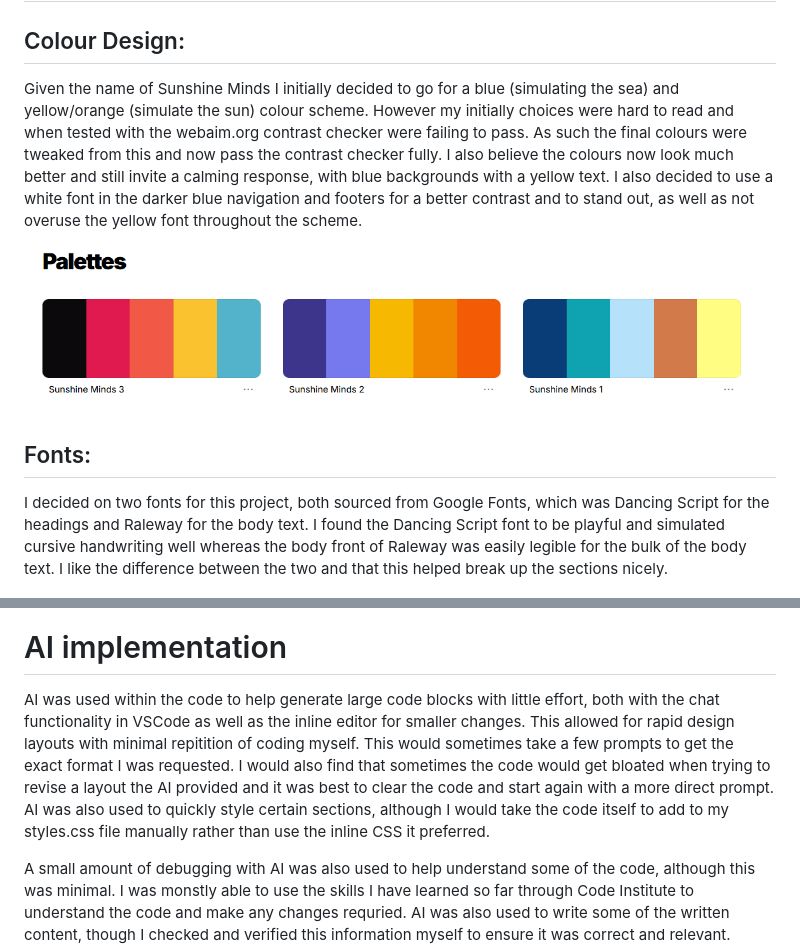
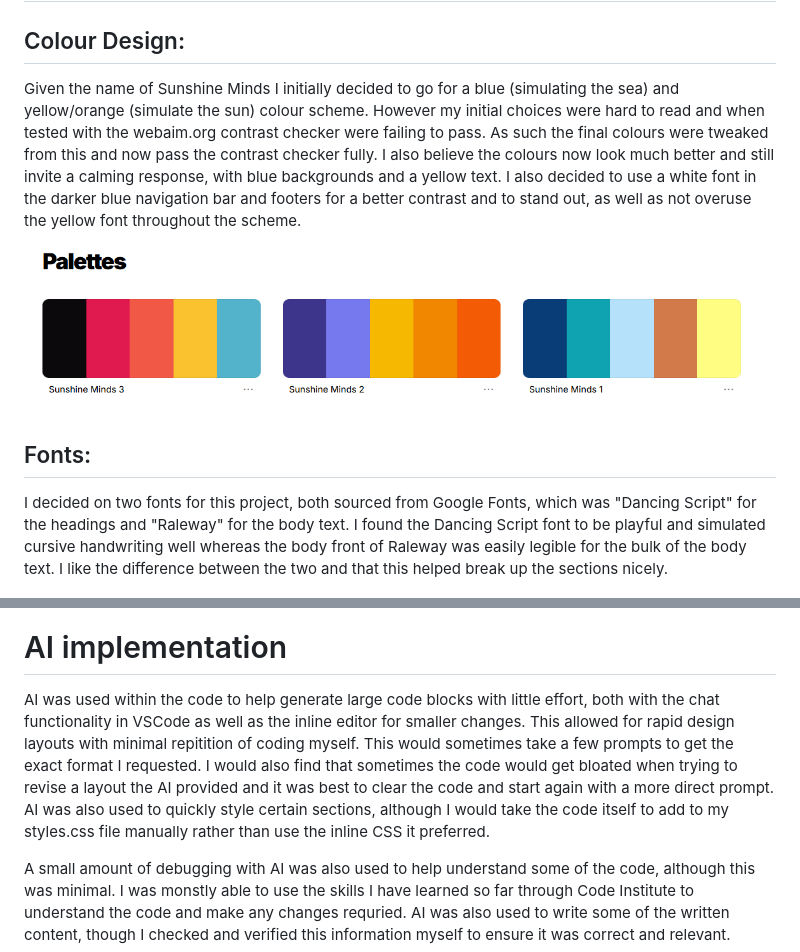
Before and after one commit to PaulyDuk/sunshine-minds, a Markdown page: README.md, 2 parts joined by grey strips. Rendered like a GitHub page.

Commit message:
Fixed typo's in readme

```diff
--- a/README.md
+++ b/README.md
@@ -95,13 +95,13 @@ The purpose of this website is to raise mental health awareness and what a user
 
 <h2 id="colour-design">Colour Design:</h2>
 
-Given the name of Sunshine Minds I initially decided to go for a blue (simulating the sea) and yellow/orange (simulate the sun) colour scheme. However my initially choices were hard to read and when tested with the webaim.org contrast checker were failing to pass. As such the final colours were tweaked from this and now pass the contrast checker fully. I also believe the colours now look much better and still invite a calming response, with blue backgrounds with a yellow text. I also decided to use a white font in the darker blue navigation and footers for a better contrast and to stand out, as well as not overuse the yellow font throughout the scheme.
+Given the name of Sunshine Minds I initially decided to go for a blue (simulating the sea) and yellow/orange (simulate the sun) colour scheme. However my initial choices were hard to read and when tested with the webaim.org contrast checker were failing to pass. As such the final colours were tweaked from this and now pass the contrast checker fully. I also believe the colours now look much better and still invite a calming response, with blue backgrounds and a yellow text. I also decided to use a white font in the darker blue navigation bar and footers for a better contrast and to stand out, as well as not overuse the yellow font throughout the scheme.
 
 <img src="docs/Colour_Palette.png">
 
 <h2 id="fonts">Fonts:</h2>
 
-I decided on two fonts for this project, both sourced from Google Fonts, which was Dancing Script for the headings and Raleway for the body text. I found the Dancing Script font to be playful and simulated cursive handwriting well whereas the body front of Raleway was easily legible for the bulk of the body text. I like the difference between the two and that this helped break up the sections nicely.
+I decided on two fonts for this project, both sourced from Google Fonts, which was "Dancing Script" for the headings and "Raleway" for the body text. I found the Dancing Script font to be playful and simulated cursive handwriting well whereas the body front of Raleway was easily legible for the bulk of the body text. I like the difference between the two and that this helped break up the sections nicely.
 
 <img src="docs/fonts.png">
 
@@ -177,7 +177,7 @@ Lastly the contact us page has a form with validation to fill out. As we do not
 
 <h1 id="ai">AI implementation</h1>
 
-AI was used within the code to help generate large code blocks with little effort, both with the chat functionality in VSCode as well as the inline editor for smaller changes. This allowed for rapid design layouts with minimal repitition of coding myself. This would sometimes take a few prompts to get the exact format I was requested. I would also find that sometimes the code would get bloated when trying to revise a layout the AI provided and it was best to clear the code and start again with a more direct prompt. AI was also used to quickly style certain sections, although I would take the code itself to add to my styles.css file manually rather than use the inline CSS it preferred.
+AI was used within the code to help generate large code blocks with little effort, both with the chat functionality in VSCode as well as the inline editor for smaller changes. This allowed for rapid design layouts with minimal repitition of coding myself. This would sometimes take a few prompts to get the exact format I requested. I would also find that sometimes the code would get bloated when trying to revise a layout the AI provided and it was best to clear the code and start again with a more direct prompt. AI was also used to quickly style certain sections, although I would take the code itself to add to my styles.css file manually rather than use the inline CSS it preferred.
 
 A small amount of debugging with AI was also used to help understand some of the code, although this was minimal. I was monstly able to use the skills I have learned so far through Code Institute to understand the code and make any changes requried. AI was also used to write some of the written content, though I checked and verified this information myself to ensure it was correct and relevant.
 
```
